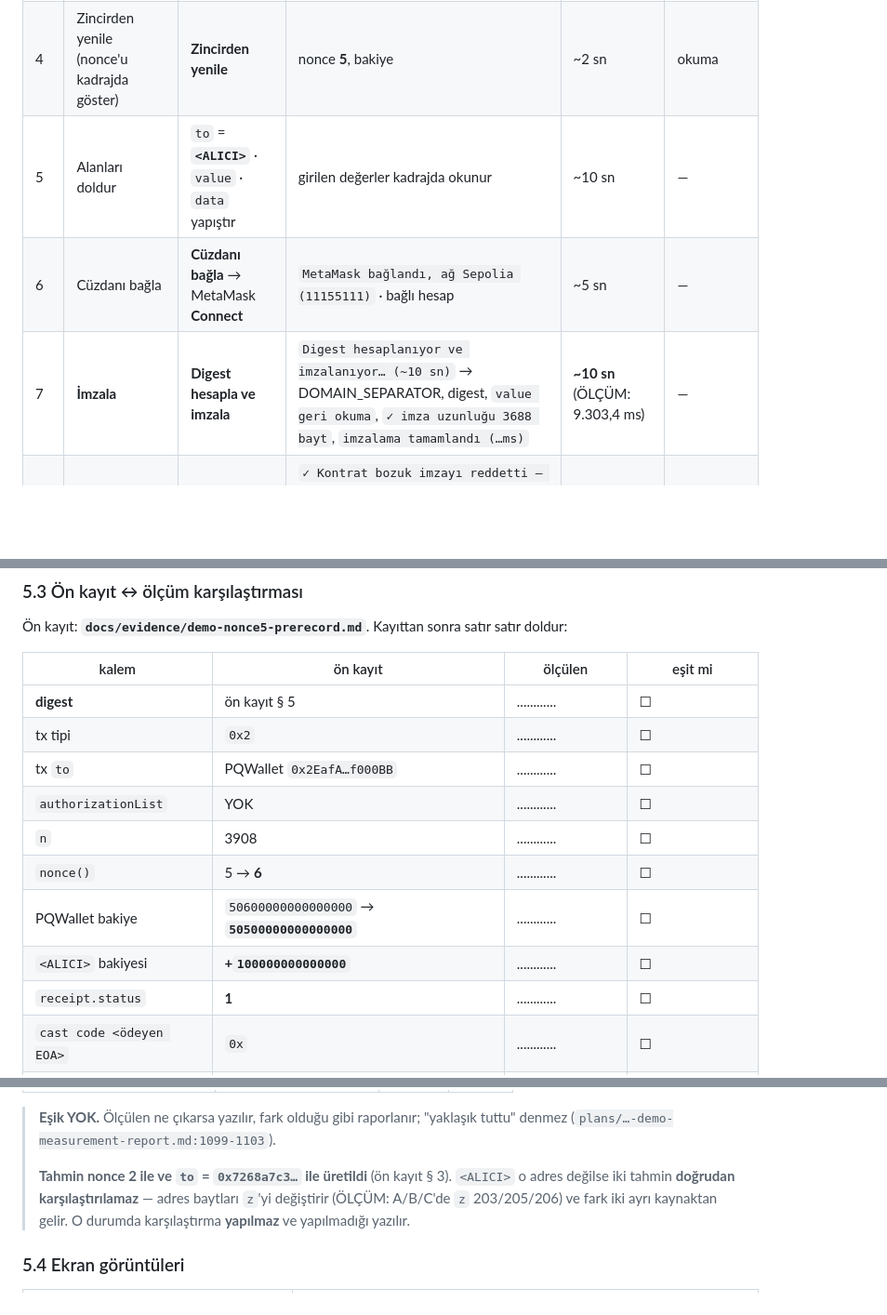
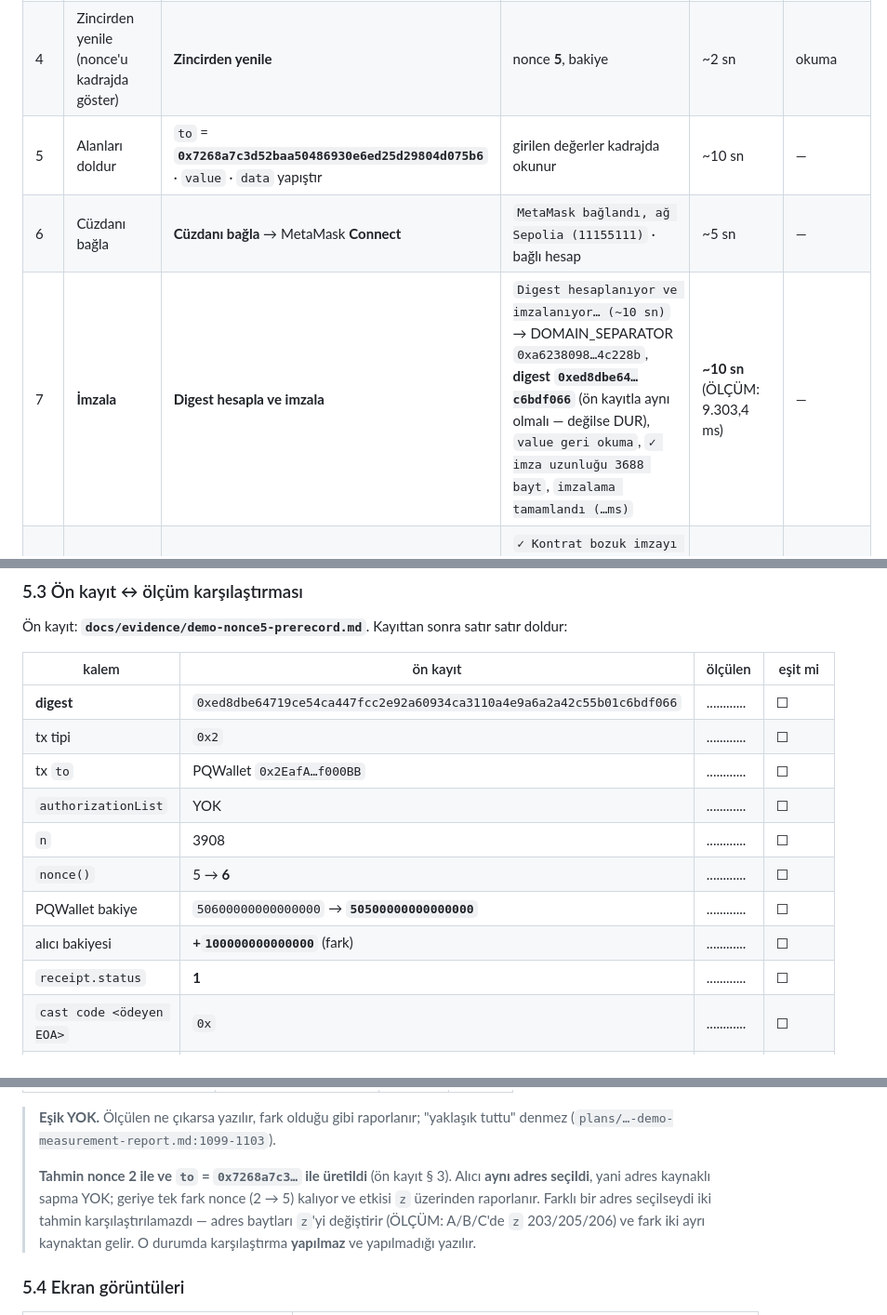
Before and after one commit to akifaybek/pq-safe, a Markdown page: docs/evidence/demo-run-sheet.md, 3 parts joined by grey strips. Shown at 93% size. GitHub-like rendering; blank space fills up the shorter version.

```diff
--- a/docs/evidence/demo-run-sheet.md
+++ b/docs/evidence/demo-run-sheet.md
@@ -187,9 +188,9 @@ ulaşmıyor. **KARAR (24 Eylül, Akif): negatif kanıt demoda VAR**, sahne 8.
 | 2 | Sepolia bağlantı testi | **Bağlantıyı test et** | `Chain ID 11155111` · son blok · `Sepolia'ya bağlantı doğrulandı` | ~2 sn | okuma |
 | 3 | Owner anahtarını içe aktar | mnemonic gir → **İçe aktar** | `Mnemonic içe aktarıldı (ekranda gösterilmiyor)` · `✓ Zincirdeki ownerPublicKey ile AYNI` · *"Yeni anahtar çifti üret" kapatıldı* | ~1 sn | okuma |
 | 4 | Zincirden yenile (nonce'u kadrajda göster) | **Zincirden yenile** | nonce **5**, bakiye | ~2 sn | okuma |
-| 5 | Alanları doldur | `to` = **`<ALICI>`** · `value` · `data` yapıştır | girilen değerler kadrajda okunur | ~10 sn | — |
+| 5 | Alanları doldur | `to` = **`0x7268a7c3d52baa50486930e6ed25d29804d075b6`** · `value` · `data` yapıştır | girilen değerler kadrajda okunur | ~10 sn | — |
 | 6 | Cüzdanı bağla | **Cüzdanı bağla** → MetaMask **Connect** | `MetaMask bağlandı, ağ Sepolia (11155111)` · bağlı hesap | ~5 sn | — |
-| 7 | **İmzala** | **Digest hesapla ve imzala** | `Digest hesaplanıyor ve imzalanıyor… (~10 sn)` → DOMAIN_SEPARATOR, digest, `value geri okuma`, `✓ imza uzunluğu 3688 bayt`, `imzalama tamamlandı (…ms)` | **~10 sn** (ÖLÇÜM: 9.303,4 ms) | — |
+| 7 | **İmzala** | **Digest hesapla ve imzala** | `Digest hesaplanıyor ve imzalanıyor… (~10 sn)` → DOMAIN_SEPARATOR `0xa6238098…4c228b`, **digest `0xed8dbe64…c6bdf066`** (ön kayıtla aynı olmalı — değilse DUR), `value geri okuma`, `✓ imza uzunluğu 3688 bayt`, `imzalama tamamlandı (…ms)` | **~10 sn** (ÖLÇÜM: 9.303,4 ms) | — |
 | 8 | **Negatif kanıt** | **Bozuk imzayla dene** | `✓ Kontrat bozuk imzayı reddetti — imza gerçekten doğrulanıyor.` + `PQWallet: invalid signature` + *"Gaz harcanmadı… Saklanan gerçek imza değişmedi"* | ~2 sn | **eth_call, tx YOK** |
 | 9 | **GERÇEK TX** | **Zincire gönder** | `DURUM: KONTROL` → `DURUM: KONTROL` (ön-uçuş) → `DURUM: MetaMask ONAYI BEKLENİYOR` | ~3 sn | kalkan 1-2-3 okuma |
 | 10 | MetaMask onayı | **§4'ü oku, sonra Confirm** | — | okuma süresi kadar | — |
@@ -293,14 +295,14 @@ satır doldur:
 
 | kalem | ön kayıt | ölçülen | eşit mi |
 |---|---|---|---|
-| **digest** | ön kayıt § 5 | ............ | ☐ |
+| **digest** | `0xed8dbe64719ce54ca447fcc2e92a60934ca3110a4e9a6a2a42c55b01c6bdf066` | ............ | ☐ |
 | tx tipi | `0x2` | ............ | ☐ |
 | tx `to` | PQWallet `0x2EafA…f000BB` | ............ | ☐ |
 | `authorizationList` | YOK | ............ | ☐ |
 | `n` | 3908 | ............ | ☐ |
 | `nonce()` | 5 → **6** | ............ | ☐ |
 | PQWallet bakiye | `50600000000000000` → **`50500000000000000`** | ............ | ☐ |
-| `<ALICI>` bakiyesi | **+`100000000000000`** | ............ | ☐ |
+| alıcı bakiyesi | **+`100000000000000`** (fark) | ............ | ☐ |
 | `receipt.status` | **1** | ............ | ☐ |
 | `cast code <ödeyen EOA>` | `0x` | ............ | ☐ |
 | ön kayıt commit saati | ............ | blok saati: ............ | commit önde mi ☐ |
@@ -317,7 +319,9 @@ satır doldur:
 > "yaklaşık tuttu" denmez (`plans/…-demo-measurement-report.md:1099-1103`).
 >
 > **Tahmin nonce 2 ile ve `to` = `0x7268a7c3…` ile üretildi** (ön kayıt § 3).
-> `<ALICI>` o adres değilse iki tahmin **doğrudan karşılaştırılamaz** — adres
+> Alıcı **aynı adres seçildi**, yani adres kaynaklı sapma YOK; geriye tek
+> fark nonce (2 → 5) kalıyor ve etkisi `z` üzerinden raporlanır. Farklı bir
+> adres seçilseydi iki tahmin karşılaştırılamazdı — adres
 > baytları `z`'yi değiştirir (ÖLÇÜM: A/B/C'de `z` 203/205/206) ve fark iki
 > ayrı kaynaktan gelir. O durumda karşılaştırma **yapılmaz** ve yapılmadığı
 > yazılır.
```
Also changed, not shown: other parts of docs/evidence/demo-run-sheet.md (+20 -15 lines), docs/evidence/demo-nonce5-prerecord.md (+128 -116 lines).
